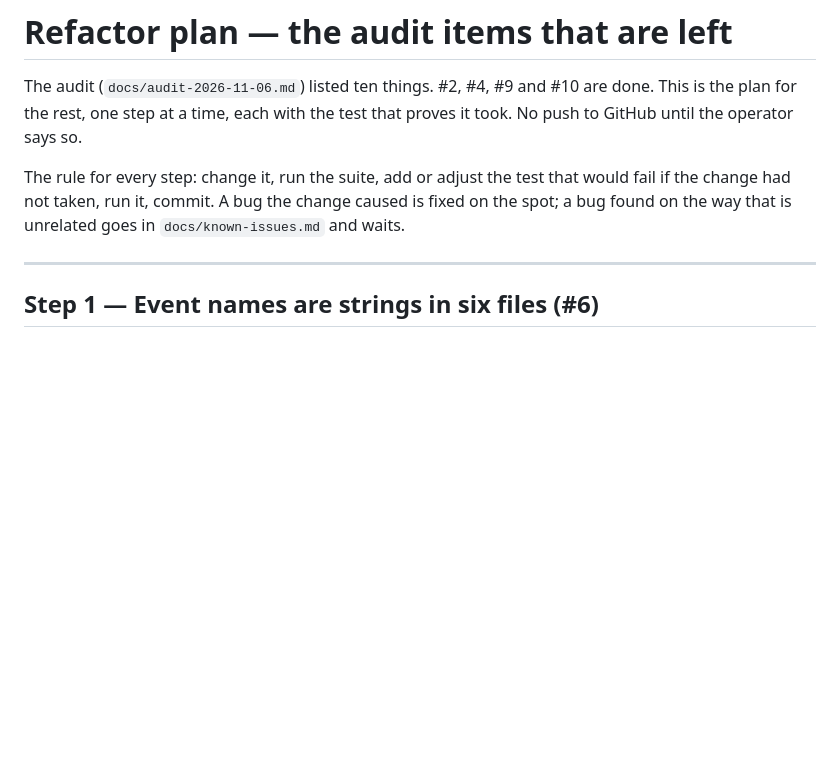
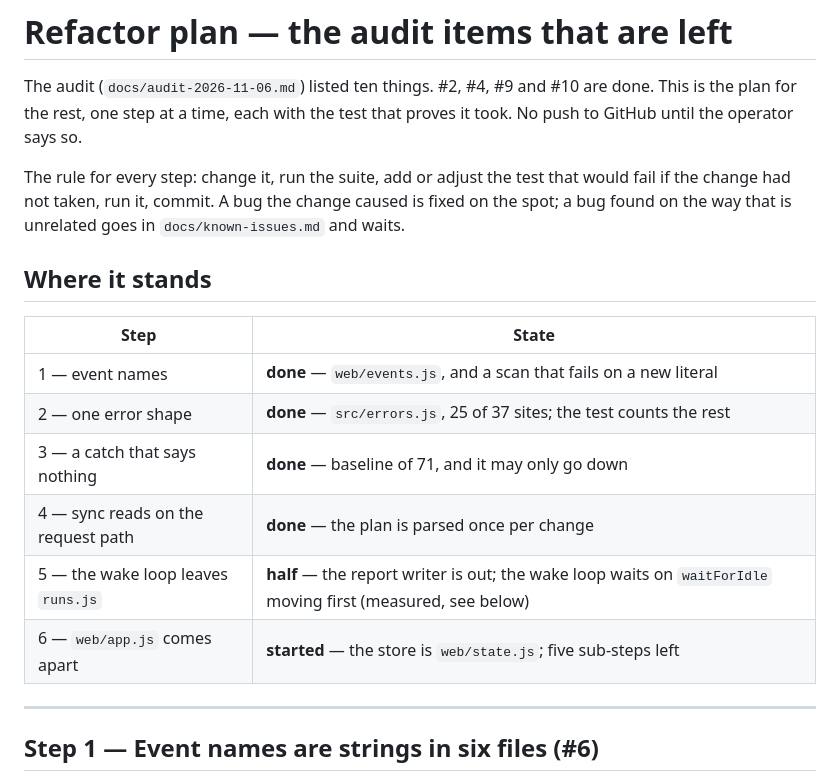
Before and after one commit to DarkDvr/Synapse, a Markdown page: docs/refactor-plan.md, the part around the change. Rendered like a GitHub page; blank space fills up the shorter version.

Commit message:
The plan says where it stands
A status table at the top: four steps done, two half-started with the reason
written down where the next reader will look.

```diff
--- a/docs/refactor-plan.md
+++ b/docs/refactor-plan.md
@@ -8,6 +8,17 @@ The rule for every step: change it, run the suite, add or adjust the test that
 would fail if the change had not taken, run it, commit. A bug the change caused is
 fixed on the spot; a bug found on the way that is unrelated goes in
 `docs/known-issues.md` and waits.
+
+## Where it stands
+
+| Step | State |
+|---|---|
+| 1 — event names | **done** — `web/events.js`, and a scan that fails on a new literal |
+| 2 — one error shape | **done** — `src/errors.js`, 25 of 37 sites; the test counts the rest |
+| 3 — a catch that says nothing | **done** — baseline of 71, and it may only go down |
+| 4 — sync reads on the request path | **done** — the plan is parsed once per change |
+| 5 — the wake loop leaves `runs.js` | **half** — the report writer is out; the wake loop waits on `waitForIdle` moving first (measured, see below) |
+| 6 — `web/app.js` comes apart | **started** — the store is `web/state.js`; five sub-steps left |
 
 ---
 
```
